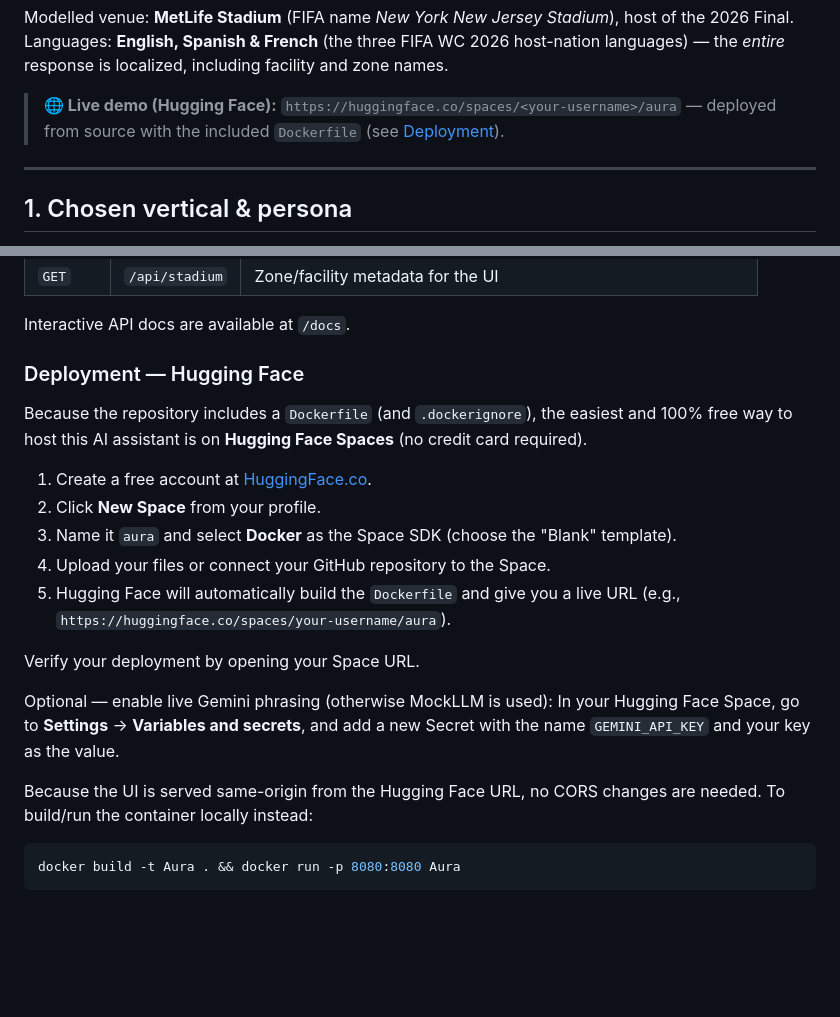
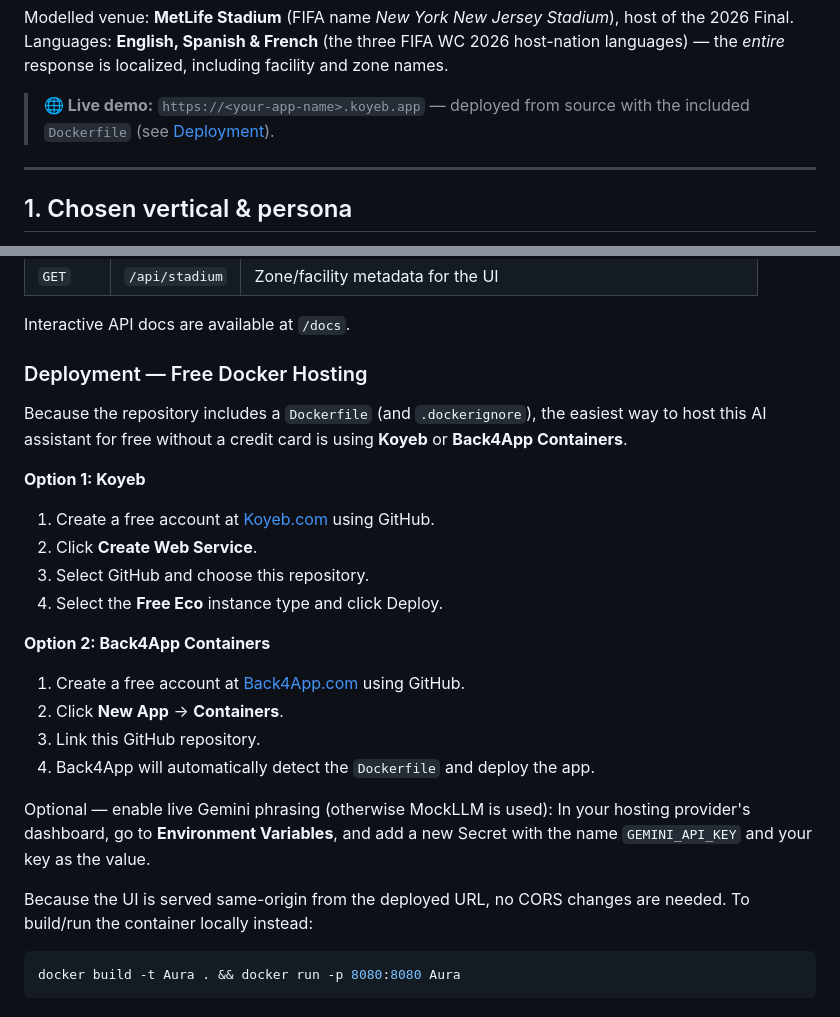
Before and after one commit to Yuvaakhil18/prompt_wars_4, a Markdown page: README.md, 2 parts joined by grey strips. Rendered like a GitHub page; blank space fills up the shorter version.

Commit message:
Update deployment instructions to use Koyeb and Back4App for free Docker hosting

````diff
--- a/README.md
+++ b/README.md
@@ -13,9 +13,9 @@ host of the 2026 Final. Languages: **English, Spanish & French** (the three
 FIFA WC 2026 host-nation languages) — the *entire* response is localized,
 including facility and zone names.
 
-> **🌐 Live demo (Hugging Face):** `https://huggingface.co/spaces/<your-username>/aura`
+> **🌐 Live demo:** `https://<your-app-name>.koyeb.app`
 > — deployed from source with the included `Dockerfile` (see
-> [Deployment](#deployment--hugging-face)).
+> [Deployment](#deployment--free-docker-hosting)).
 
 ---
 
@@ -111,23 +111,26 @@ high-contrast theme that also enables the visual (screen-reader) path.
 
 Interactive API docs are available at `/docs`.
 
-### Deployment — Hugging Face
+### Deployment — Free Docker Hosting
 
-Because the repository includes a `Dockerfile` (and `.dockerignore`), the easiest and 100% free way to host this AI assistant is on **Hugging Face Spaces** (no credit card required).
+Because the repository includes a `Dockerfile` (and `.dockerignore`), the easiest way to host this AI assistant for free without a credit card is using **Koyeb** or **Back4App Containers**.
 
-1. Create a free account at [HuggingFace.co](https://huggingface.co/join).
-2. Click **New Space** from your profile.
-3. Name it `aura` and select **Docker** as the Space SDK (choose the "Blank" template).
-4. Upload your files or connect your GitHub repository to the Space.
-5. Hugging Face will automatically build the `Dockerfile` and give you a live URL (e.g., `https://huggingface.co/spaces/your-username/aura`).
+**Option 1: Koyeb**
+1. Create a free account at [Koyeb.com](https://www.koyeb.com/) using GitHub.
+2. Click **Create Web Service**.
+3. Select GitHub and choose this repository.
+4. Select the **Free Eco** instance type and click Deploy.
 
-Verify your deployment by opening your Space URL.
+**Option 2: Back4App Containers**
+1. Create a free account at [Back4App.com](https://www.back4app.com/containers) using GitHub.
+2. Click **New App** -> **Containers**.
+3. Link this GitHub repository.
+4. Back4App will automatically detect the `Dockerfile` and deploy the app.
 
 Optional — enable live Gemini phrasing (otherwise MockLLM is used):
-In your Hugging Face Space, go to **Settings** -> **Variables and secrets**, and add a new Secret with the name `GEMINI_API_KEY` and your key as the value.
+In your hosting provider's dashboard, go to **Environment Variables**, and add a new Secret with the name `GEMINI_API_KEY` and your key as the value.
 
-Because the UI is served same-origin from the Hugging Face URL, no CORS changes are
-needed. To build/run the container locally instead:
+Because the UI is served same-origin from the deployed URL, no CORS changes are needed. To build/run the container locally instead:
 
 ```bash
 docker build -t Aura . && docker run -p 8080:8080 Aura
````
